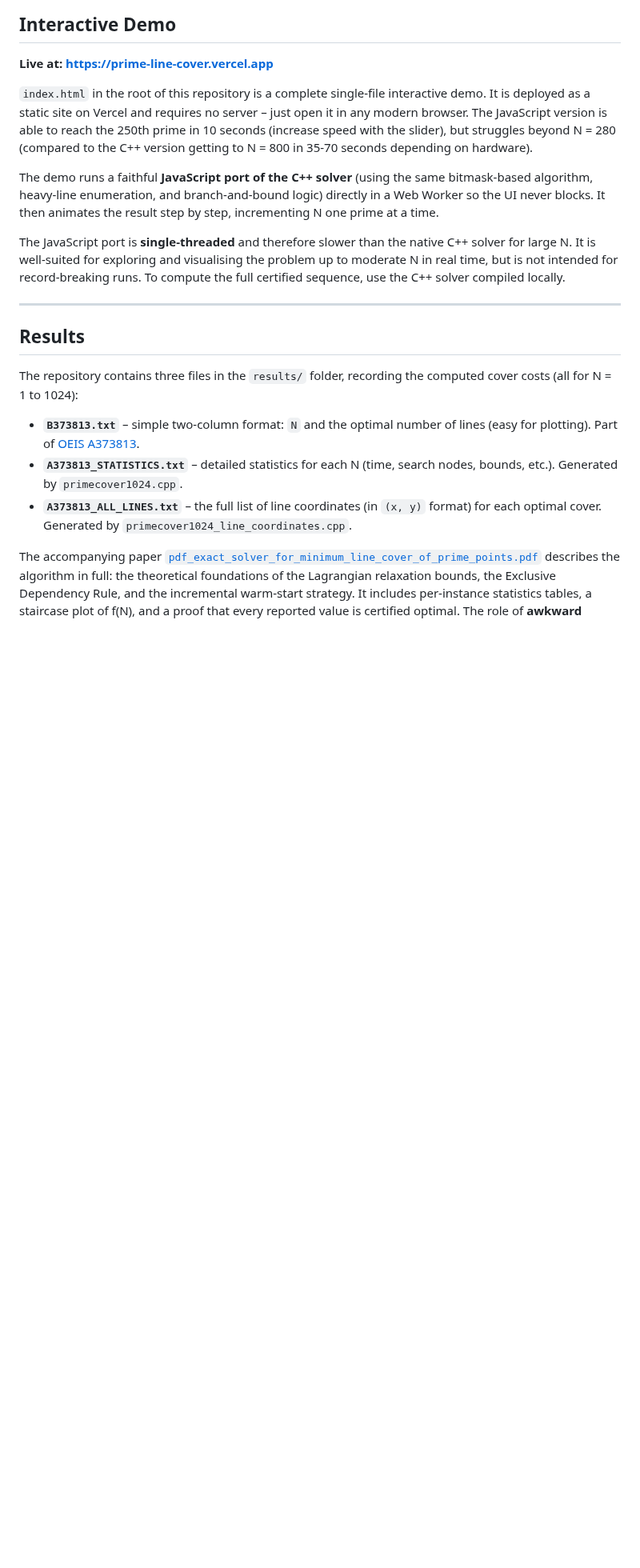
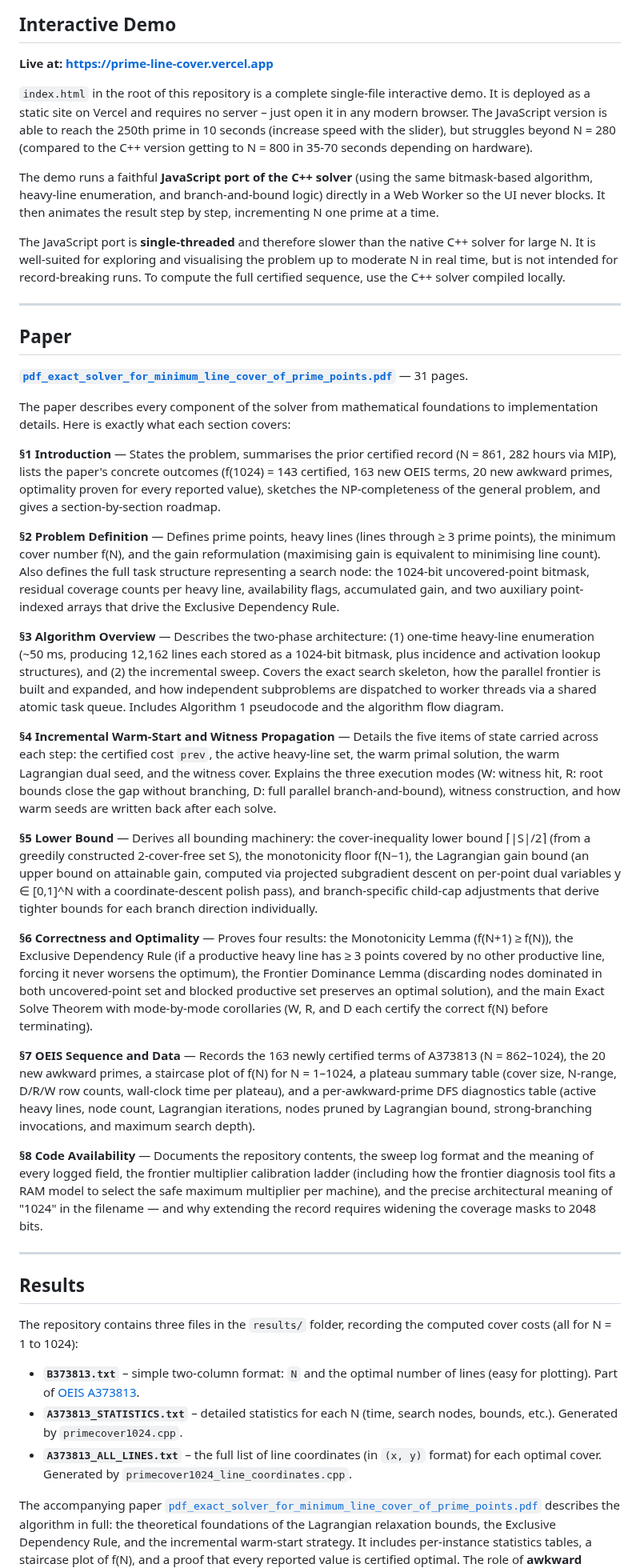
Before and after one commit to jespergran98/prime-line-cover, a Markdown page: README.md, the part around the change. Shown at 80% size. Drawn GitHub-style; blank space fills up the shorter version.

Commit message:
updated README with paper section

```diff
--- a/README.md
+++ b/README.md
@@ -87,6 +87,30 @@ The solver is optimised for **N <= 1024** (hence the `1024` in the filename).
 The demo runs a faithful **JavaScript port of the C++ solver** (using the same bitmask-based algorithm, heavy-line enumeration, and branch-and-bound logic) directly in a Web Worker so the UI never blocks. It then animates the result step by step, incrementing N one prime at a time.
 
 The JavaScript port is **single-threaded** and therefore slower than the native C++ solver for large N. It is well-suited for exploring and visualising the problem up to moderate N in real time, but is not intended for record-breaking runs. To compute the full certified sequence, use the C++ solver compiled locally.
+
+---
+
+## Paper
+
+**[`pdf_exact_solver_for_minimum_line_cover_of_prime_points.pdf`](pdf_exact_solver_for_minimum_line_cover_of_prime_points.pdf)** — 31 pages.
+
+The paper describes every component of the solver from mathematical foundations to implementation details. Here is exactly what each section covers:
+
+**§1 Introduction** — States the problem, summarises the prior certified record (N = 861, 282 hours via MIP), lists the paper's concrete outcomes (f(1024) = 143 certified, 163 new OEIS terms, 20 new awkward primes, optimality proven for every reported value), sketches the NP-completeness of the general problem, and gives a section-by-section roadmap.
+
+**§2 Problem Definition** — Defines prime points, heavy lines (lines through ≥ 3 prime points), the minimum cover number f(N), and the gain reformulation (maximising gain is equivalent to minimising line count). Also defines the full task structure representing a search node: the 1024-bit uncovered-point bitmask, residual coverage counts per heavy line, availability flags, accumulated gain, and two auxiliary point-indexed arrays that drive the Exclusive Dependency Rule.
+
+**§3 Algorithm Overview** — Describes the two-phase architecture: (1) one-time heavy-line enumeration (~50 ms, producing 12,162 lines each stored as a 1024-bit bitmask, plus incidence and activation lookup structures), and (2) the incremental sweep. Covers the exact search skeleton, how the parallel frontier is built and expanded, and how independent subproblems are dispatched to worker threads via a shared atomic task queue. Includes Algorithm 1 pseudocode and the algorithm flow diagram.
+
+**§4 Incremental Warm-Start and Witness Propagation** — Details the five items of state carried across each step: the certified cost `prev`, the active heavy-line set, the warm primal solution, the warm Lagrangian dual seed, and the witness cover. Explains the three execution modes (W: witness hit, R: root bounds close the gap without branching, D: full parallel branch-and-bound), witness construction, and how warm seeds are written back after each solve.
+
+**§5 Lower Bound** — Derives all bounding machinery: the cover-inequality lower bound ⌈|S|/2⌉ (from a greedily constructed 2-cover-free set S), the monotonicity floor f(N−1), the Lagrangian gain bound (an upper bound on attainable gain, computed via projected subgradient descent on per-point dual variables y ∈ [0,1]^N with a coordinate-descent polish pass), and branch-specific child-cap adjustments that derive tighter bounds for each branch direction individually.
+
+**§6 Correctness and Optimality** — Proves four results: the Monotonicity Lemma (f(N+1) ≥ f(N)), the Exclusive Dependency Rule (if a productive heavy line has ≥ 3 points covered by no other productive line, forcing it never worsens the optimum), the Frontier Dominance Lemma (discarding nodes dominated in both uncovered-point set and blocked productive set preserves an optimal solution), and the main Exact Solve Theorem with mode-by-mode corollaries (W, R, and D each certify the correct f(N) before terminating).
+
+**§7 OEIS Sequence and Data** — Records the 163 newly certified terms of A373813 (N = 862–1024), the 20 new awkward primes, a staircase plot of f(N) for N = 1–1024, a plateau summary table (cover size, N-range, D/R/W row counts, wall-clock time per plateau), and a per-awkward-prime DFS diagnostics table (active heavy lines, node count, Lagrangian iterations, nodes pruned by Lagrangian bound, strong-branching invocations, and maximum search depth).
+
+**§8 Code Availability** — Documents the repository contents, the sweep log format and the meaning of every logged field, the frontier multiplier calibration ladder (including how the frontier diagnosis tool fits a RAM model to select the safe maximum multiplier per machine), and the precise architectural meaning of "1024" in the filename — and why extending the record requires widening the coverage masks to 2048 bits.
 
 ---
 
```
